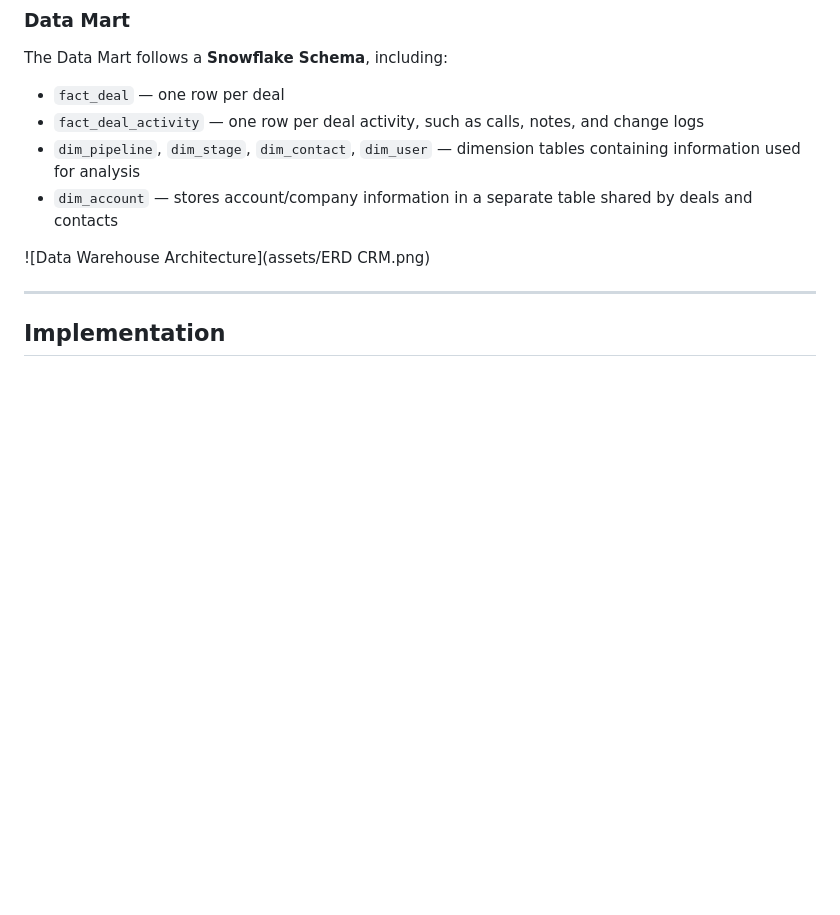
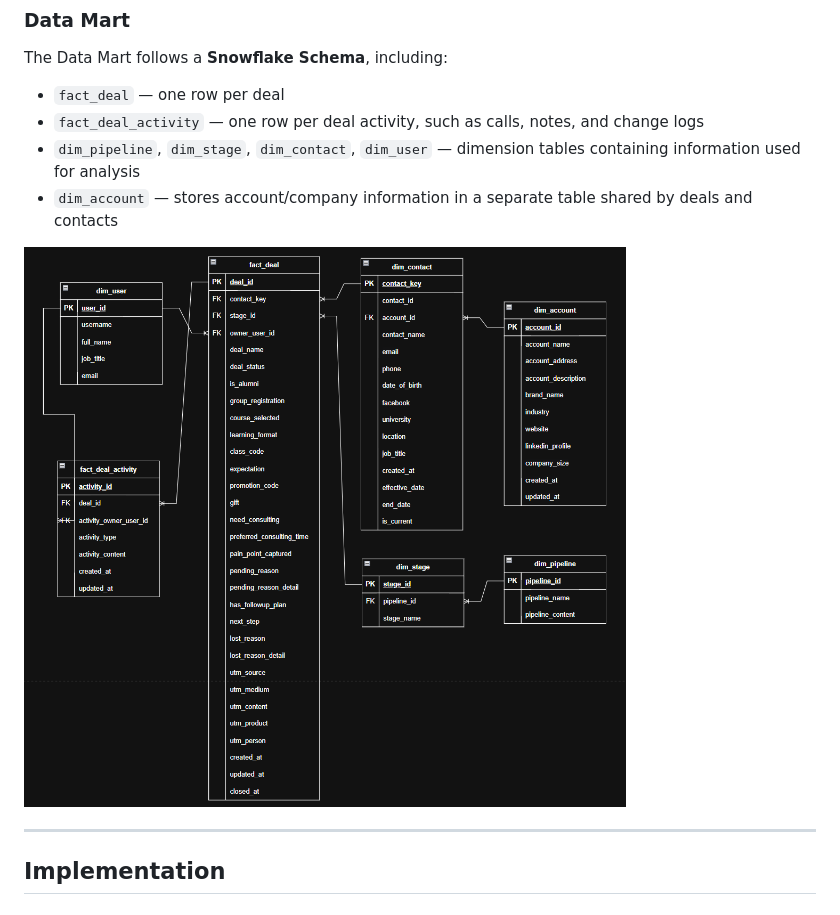
Before and after one commit to tuhoang3112/crm-data-warehouse, a Markdown page: README.md, the part around the change. Rendered like a GitHub page; blank space fills up the shorter version.

```diff
--- a/README.md
+++ b/README.md
@@ -71,7 +71,7 @@ The Data Mart follows a **Snowflake Schema**, including:
 * `dim_pipeline`, `dim_stage`, `dim_contact`, `dim_user` — dimension tables containing information used for analysis
 * `dim_account` — stores account/company information in a separate table shared by deals and contacts
 
-![Data Warehouse Architecture](assets/ERD CRM.png)
+![Data Warehouse Architecture](assets/erd.png)
 
 ---
 
```
